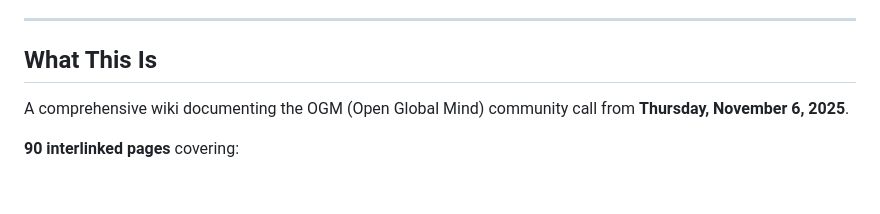
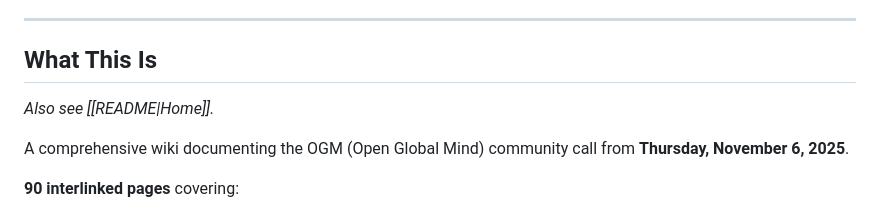
Before and after one commit to peterkaminski/ogm-2025-11-06, a Markdown page: Details About This Wiki.md, the part around the change. Rendered like a GitHub page; blank space fills up the shorter version.

```diff
--- a/Details About This Wiki.md
+++ b/Details About This Wiki.md
@@ -5,6 +5,8 @@ Information about this wiki's creation, structure, and how to use it.
 ---
 
 ## What This Is
+
+_Also see [[README|Home]]._
 
 A comprehensive wiki documenting the OGM (Open Global Mind) community call from **Thursday, November 6, 2025**.
 
```
Also changed, not shown: README.md (+2 -0 lines).
